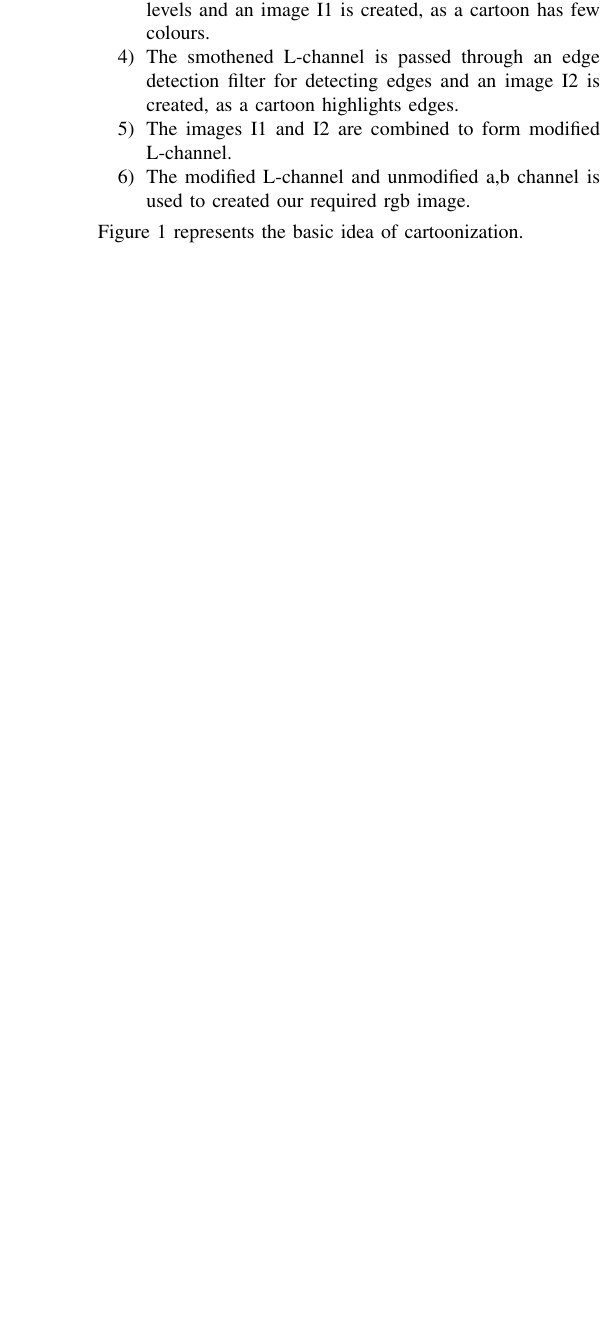
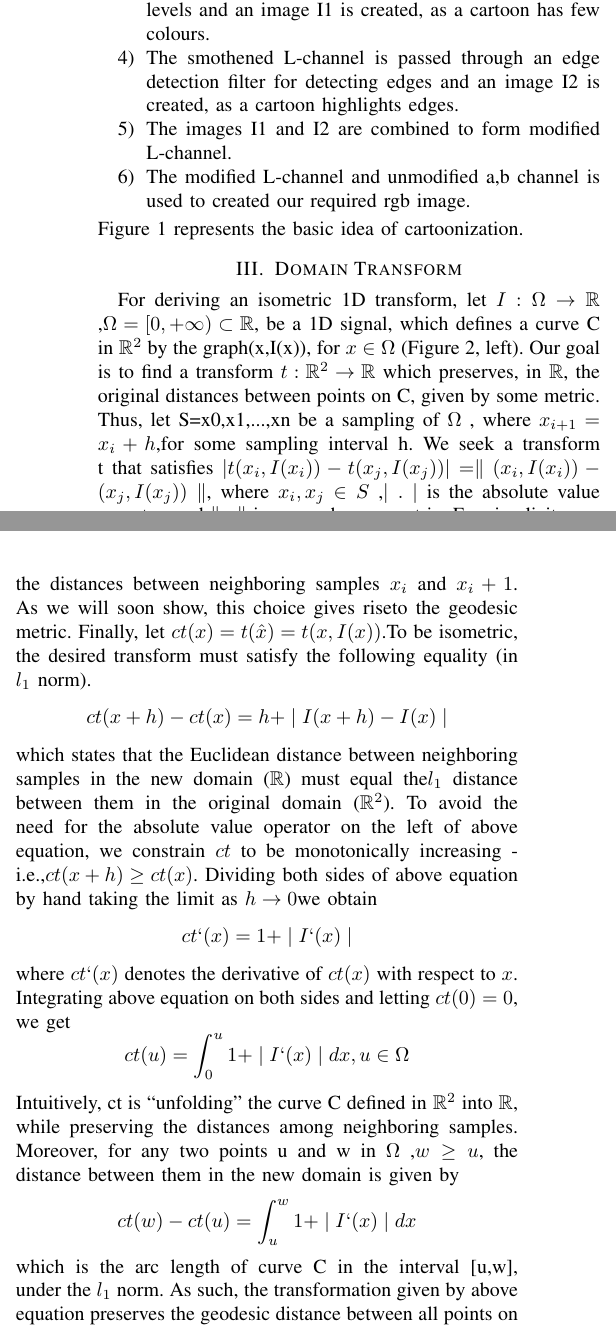
Before and after one commit to surendraparla/NPR-using-edge-aware-filtering, a LaTeX paper (Report/Project report.tex): part of one column of page 1 of 4 before the commit and two parts of the columns of page 1 of 5 after it, the two joined at a grey line, cut so that both start at the same text, the shorter picture padded with empty space. Compiled offline with pdfLaTeX.

Commit message:
Add files via upload

```diff
--- a/Report/Project report.tex
+++ b/Report/Project report.tex
@@ -1,6 +1,7 @@
 \documentclass[conference]{IEEEtran}
 
 \usepackage{graphicx}
+\usepackage{amssymb}
 
 \begin{document}
 \title{Non-Photorealistic rendering using edge aware filters}
@@ -35,6 +36,17 @@
  	\caption{Idea of Cartoonization}
  	\label{fig:Idea}
  \end{figure}
+
+ \section{Domain Transform}
+ For  deriving  an  isometric  1D  transform,  let $I: \Omega \rightarrow \mathbb{R}$ ,$\Omega  =[0,+\infty) \subset \mathbb{R}$, be a 1D signal, which defines a curve C in $\mathbb{R}^2$ by the  graph(x,I(x)),  for $x \in \Omega$ (Figure  2,  left).   Our  goal  is  to find a transform $t:\mathbb{R}^2 \rightarrow \mathbb{R}$ which preserves, in $\mathbb{R}$, the original distances between points on C,  given by some metric.   Thus,  let S={x0,x1,...,xn} be a sampling of $\Omega$ , where $x_{i+1}=x_i+h$,for some sampling interval h.  We seek a transform t that satisfies $|t(x_i,I(x_i))-t(x_j,I(x_j))|=\parallel(x_i,I(x_i))-(x_j,I(x_j))\parallel $, where $x_i,x_j \in S$ ,$\mid . \mid$ is the absolute value operator, and $\parallel .\parallel$ is some cho-sen metric.  For simplicity, we use the nearest-neighbor $l_1$ norm; thus,t only needs to preserve the distances between neighboring samples $x_i$ and $x_i+1$.  As we will soon show, this choice gives riseto the geodesic metric.   Finally,  let $ct(x)  =t(\hat{x})  =t(x,I(x))$.To be isometric,  the desired transform must satisfy the following equality (in $l_1$ norm).
+ $$ct(x+h)-ct(x) = h+\mid I(x+h)- I(x) \mid$$
+ which states that the Euclidean distance between neighboring samples  in  the  new  domain  ($\mathbb{R}$)  must  equal  the$l_1$ distance  between them in the original domain ($\mathbb{R}^2$).  To avoid the need for the absolute value operator on the left of above equation, we constrain $ct$ to be monotonically increasing -i.e.,$ct(x+h) \geq ct(x)$. Dividing both sides of above equation by hand taking the limit as $h \rightarrow 0$we obtain
+ $$ct`(x) = 1 +\mid I`(x) \mid$$
+ where $ct`(x)$ denotes the derivative of $ct(x)$ with respect to $x$.  Integrating above equation on both sides and letting $ct(0) = 0$, we get
+ $$ct(u) = \int_0^u1 + \mid I`(x) \mid dx,u \in \Omega$$
+ Intuitively, ct is “unfolding” the curve C defined in $\mathbb{R}^2$ into $\mathbb{R}$, while preserving the distances among neighboring samples.   Moreover,  for  any  two  points u and w in $\Omega$ ,$w \geq u$,  the distance between them in the new domain is given by
+$$ct(w)-ct(u) = \int_u^w1 + \mid I`(x) \mid dx$$
+which is the arc length of curve C in the interval [u,w], under the $l_1$ norm.   As  such,  the  transformation given  by above equation preserves the geodesic distance between all points on the curve.  A similar derivation is possible for the$l_2$ norm or perhaps other metrics.
 
  \section{Edge aware filtering}
  \subsection{Normalized convolution}
```
Also changed, not shown: Report/Project report.pdf, Report/Project report.tex (1 more changed lines).
